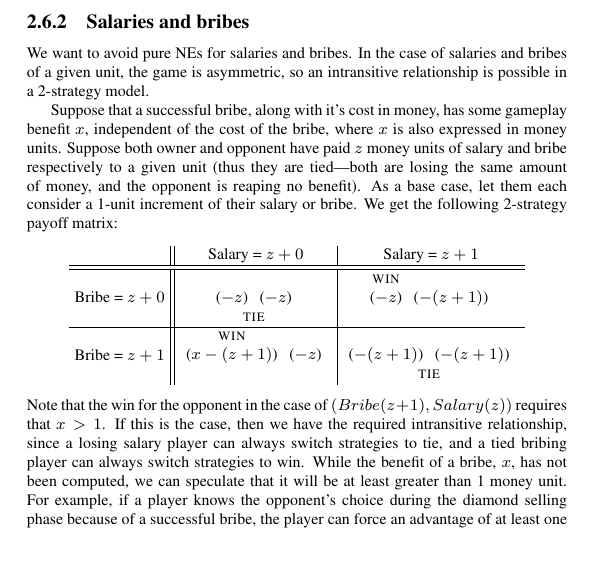
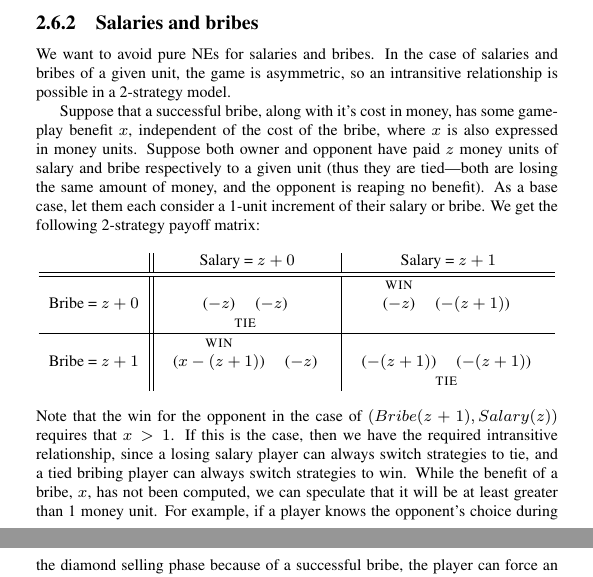
Before and after one commit to jasonrohrer/DiamondTrust, a LaTeX book (documentation/package/manual/body/manualBody.tex, which reads documentation/package/manual/body/design.tex): part of page 23 of 33 before the commit and two parts of pages 24 and 25 of 35 after it, the two joined at a grey line, cut so that both start at the same text, the shorter picture padded with empty space. Compiled offline with pdfLaTeX.

Commit message:
Fixed margins to match template.  Got payoff matrix tables to fit inside margins better.

```diff
--- a/documentation/package/manual/body/design.tex
+++ b/documentation/package/manual/body/design.tex
@@ -229,9 +229,9 @@ We want to avoid pure NEs for salaries and bribes.  In the case of salaries and
 
 Suppose that a successful bribe, along with it's cost in money, has some gameplay benefit $x$, independent of the cost of the bribe, where $x$ is also expressed in money units.  Suppose both owner and opponent have paid $z$ money units of salary and bribe respectively to a given unit (thus they are tied---both are losing the same amount of money, and the opponent is reaping no benefit).  As a base case, let them each consider a 1-unit increment of their salary or bribe.  We get the following 2-strategy payoff matrix:
 
-\newcommand{\subtablesep}{\tabcolsep}
-\newcommand{\maintablesep}{0.04in}
-\renewcommand{\tabcolsep}{\maintablesep}
+\newcommand{\oldtablesep}{\tabcolsep}
+\newcommand{\maintablesep}{0.035in}
+%\renewcommand{\tabcolsep}{\maintablesep}
 
 \newcommand{\payoff}[5]{
 %\renewcommand{\tabcolsep}{\subtablesep}
--- a/documentation/package/manual/body/manualBody.tex
+++ b/documentation/package/manual/body/manualBody.tex
@@ -12,7 +12,7 @@
 % trim a bit more to reduce bottom whitespace
 %\setlength{\paperHeight}{0.987\paperHeight}
 
-\geometry{papersize={\paperWidth,\paperHeight},scale=1.0, top=0.187in, bottom=0.374in, left=0.187in, right=0.187in, headheight=0in, headsep=0in, footskip=0.187in}
+\geometry{papersize={\paperWidth,\paperHeight},scale=1.0, top=0.25in, bottom=0.375in, left=0.25in, right=0.25in, headheight=0in, headsep=0in, footskip=0.1875in}
 %total={6.5in,5in}}
 
 
```
Also changed, not shown: documentation/package/manual/body/design.tex (6 more changed lines).
